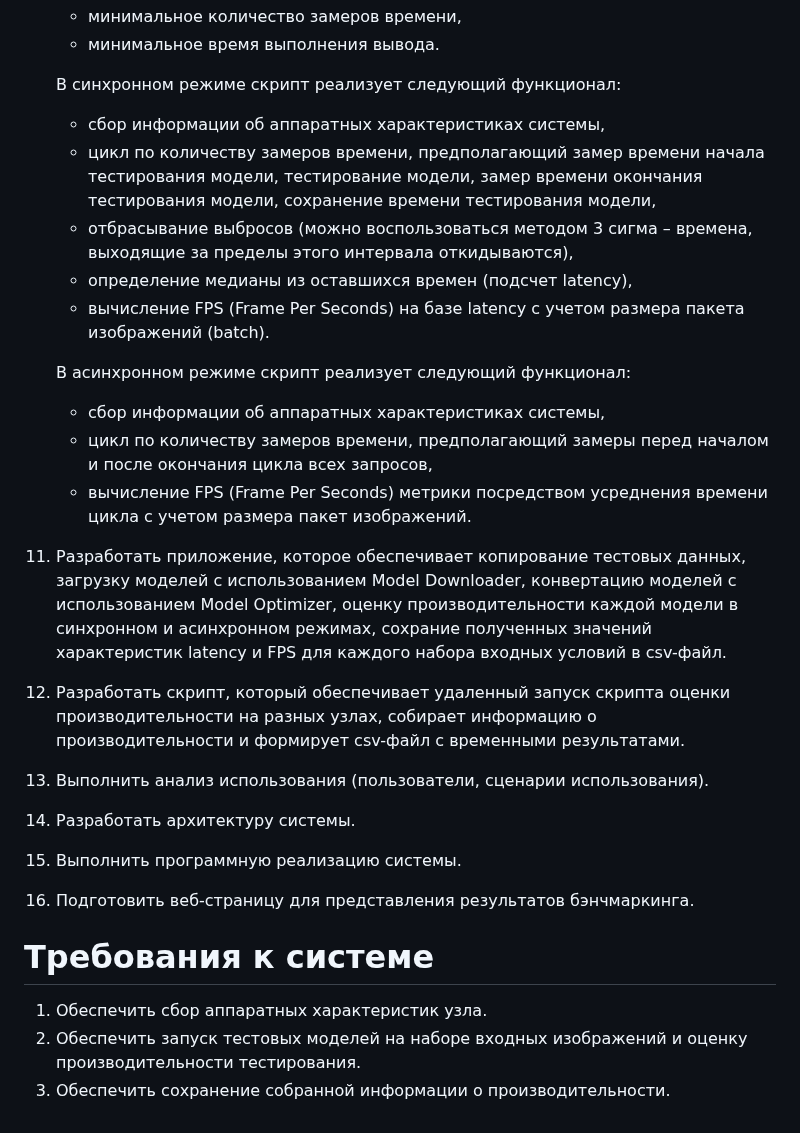
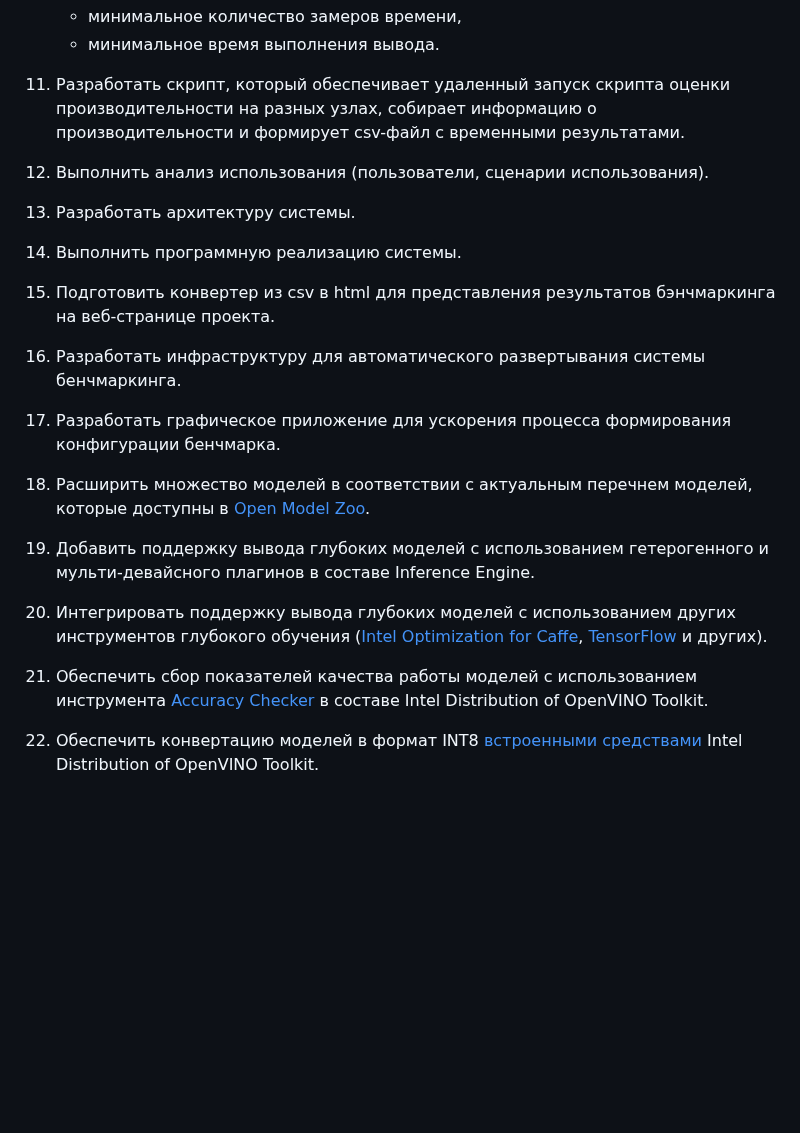
Before and after one commit to itlab-vision/dl-benchmark, a Markdown page: docs/concept.md, the part around one of its changes. Rendered like a GitHub page; blank space fills up the shorter version.

```diff
--- a/docs/concept.md
+++ b/docs/concept.md
@@ -44,32 +44,6 @@
    - минимальное количество замеров времени,
    - минимальное время выполнения вывода.
 
-   В синхронном режиме скрипт реализует следующий функционал:
-   - сбор информации об аппаратных характеристиках системы,
-   - цикл по количеству замеров времени, предполагающий
-     замер времени начала тестирования модели, тестирование модели,
-     замер времени окончания тестирования модели,
-     сохранение времени тестирования модели,
-   - отбрасывание выбросов (можно воспользоваться методом
-     3 сигма – времена, выходящие за пределы этого интервала
-     откидываются),
-   - определение медианы из оставшихся времен (подсчет latency),
-   - вычисление FPS (Frame Per Seconds) на базе latency
-     c учетом размера пакета изображений (batch).
-
-   В асинхронном режиме скрипт реализует следующий функционал:
-   - сбор информации об аппаратных характеристиках системы,
-   - цикл по количеству замеров времени, предполагающий замеры
-     перед началом и после окончания цикла всех запросов,
-   - вычисление FPS (Frame Per Seconds) метрики посредством
-     усреднения времени цикла с учетом размера пакет изображений.
-1. Разработать приложение, которое обеспечивает копирование тестовых
-   данных, загрузку моделей с использованием Model Downloader,
-   конвертацию моделей с использованием Model Optimizer,
-   оценку производительности каждой модели в синхронном
-   и асинхронном режимах, сохрание полученных значений
-   характеристик latency и FPS для каждого набора входных условий
-   в csv-файл.
 1. Разработать скрипт, который обеспечивает удаленный запуск
    скрипта оценки производительности на разных узлах, собирает
    информацию о производительности и формирует csv-файл
@@ -78,16 +52,27 @@
    использования).
 1. Разработать архитектуру системы.
 1. Выполнить программную реализацию системы.
-1. Подготовить веб-страницу для представления результатов бэнчмаркинга.
-
-# Требования к системе
-
-1. Обеспечить сбор аппаратных характеристик узла.
-1. Обеспечить запуск тестовых моделей на наборе входных
-   изображений и оценку производительности тестирования.
-1. Обеспечить сохранение собранной информации о
-   производительности.
-
+1. Подготовить конвертер из csv в html для представления
+   результатов бэнчмаркинга на веб-странице проекта.
+1. Разработать инфраструктуру для автоматического развертывания
+   системы бенчмаркинга.
+1. Разработать графическое приложение для ускорения процесса
+   формирования конфигурации бенчмарка.
+1. Расширить множество моделей в соответствии с актуальным перечнем
+   моделей, которые доступны в [Open Model Zoo][open-model-zoo].
+1. Добавить поддержку вывода глубоких моделей с использованием
+   гетерогенного и мульти-девайсного плагинов в составе Inference
+   Engine.
+1. Интегрировать поддержку вывода глубоких моделей с использованием
+   других инструментов глубокого обучения
+   ([Intel Optimization for Caffe][intel-caffe], [TensorFlow][tensorflow]
+   и других).
+1. Обеспечить сбор показателей качества работы моделей с использованием
+   инструмента [Accuracy Checker][accuracy-checker] в составе
+   Intel Distribution of OpenVINO Toolkit.
+1. Обеспечить конвертацию моделей в формат INT8
+   [встроенными средствами][int8-calibration] Intel Distribution
+   of OpenVINO Toolkit.
 
 <!-- LINKS -->
 [openvino-toolkit]: https://software.intel.com/en-us/openvino-toolkit
```
Also changed, not shown: other parts of docs/concept.md (+22 -17 lines), docs/architecture.md (+22 -20 lines), docs/technologies.md (+6 -4 lines), docs/imgs/architecture.png.
